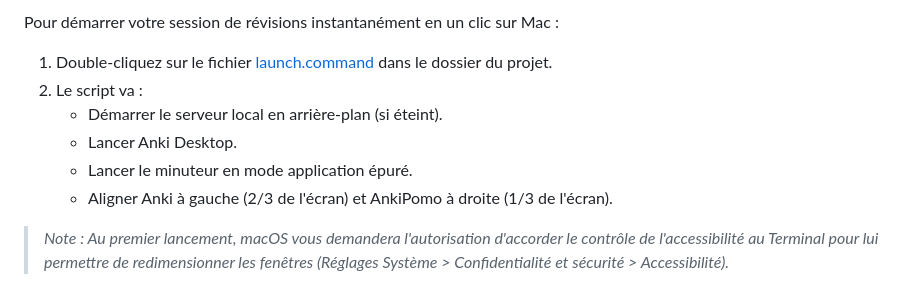
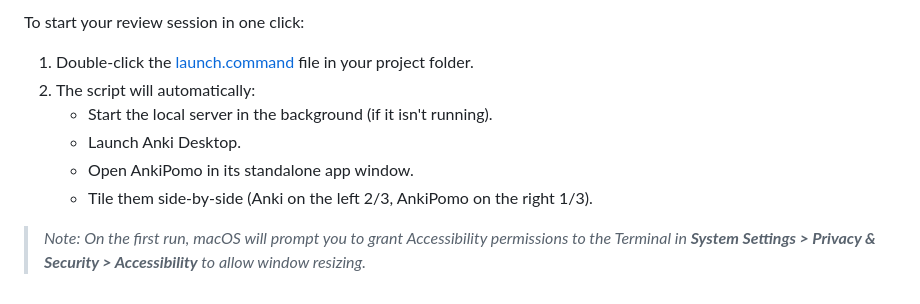
Before and after one commit to mmxm/ankipomo, a Markdown page: README.md, the part around one of its changes. Rendered like a GitHub page.

```diff
--- a/README.md
+++ b/README.md
@@ -63,10 +63,10 @@ Pour utiliser AnkiPomo comme une application autonome :
 
-Pour démarrer votre session de révisions instantanément en un clic sur Mac :
-1. Double-cliquez sur le fichier [launch.command](./launch.command) dans le dossier du projet.
-2. Le script va :
-   - Démarrer le serveur local en arrière-plan (si éteint).
-   - Lancer Anki Desktop.
-   - Lancer le minuteur en mode application épuré.
-   - Aligner Anki à gauche (2/3 de l'écran) et AnkiPomo à droite (1/3 de l'écran).
+To start your review session in one click:
+1. Double-click the [launch.command](./launch.command) file in your project folder.
+2. The script will automatically:
+   - Start the local server in the background (if it isn't running).
+   - Launch Anki Desktop.
+   - Open AnkiPomo in its standalone app window.
+   - Tile them side-by-side (Anki on the left 2/3, AnkiPomo on the right 1/3).
 
-> *Note : Au premier lancement, macOS vous demandera l'autorisation d'accorder le contrôle de l'accessibilité au Terminal pour lui permettre de redimensionner les fenêtres (Réglages Système > Confidentialité et sécurité > Accessibilité).*
+> *Note: On the first run, macOS will prompt you to grant Accessibility permissions to the Terminal in **System Settings > Privacy & Security > Accessibility** to allow window resizing.*
```
Also changed, not shown: other parts of README.md (+25 -25 lines).
